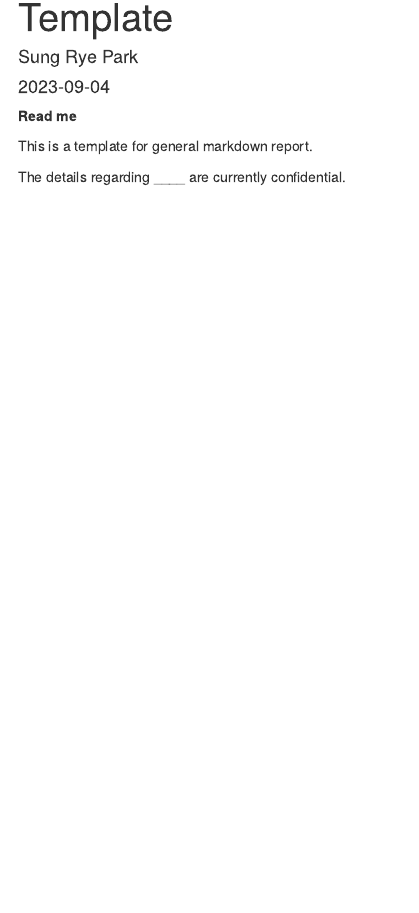
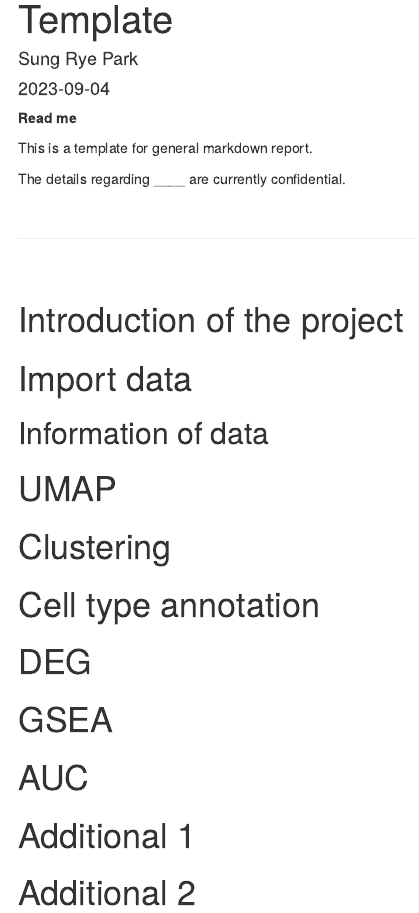
Before and after one commit to Sung2021/DFCI_project, an R Markdown document (markdown/templates/RMD_template.rmd): the page in a window 1100 px wide, from its top. Rendered offline with R 4.5, knitr and Pandoc, with nearby package versions; drawn as R Markdown's standard HTML page in place of the format the file asks for.

Commit message:
Update RMD_template.rmd

```diff
--- a/markdown/templates/RMD_template.rmd
+++ b/markdown/templates/RMD_template.rmd
@@ -40,3 +40,27 @@ The details regarding ____ are currently confidential.
 <br>
 <hr>
 <br>
+
+# Introduction of the project
+
+
+# Import data
+
+## Information of data
+
+
+# UMAP
+
+# Clustering
+
+# Cell type annotation
+
+# DEG
+
+# GSEA
+
+# AUC
+
+# Additional 1
+
+# Additional 2
```
